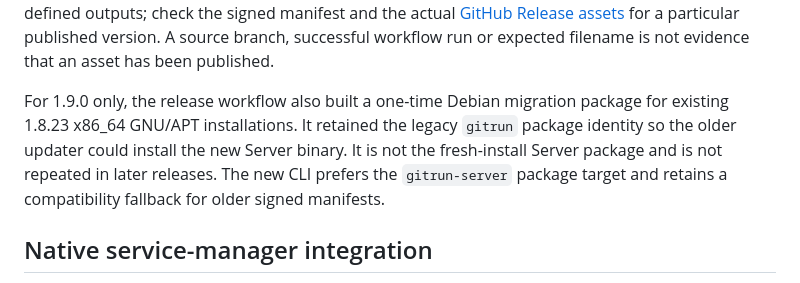
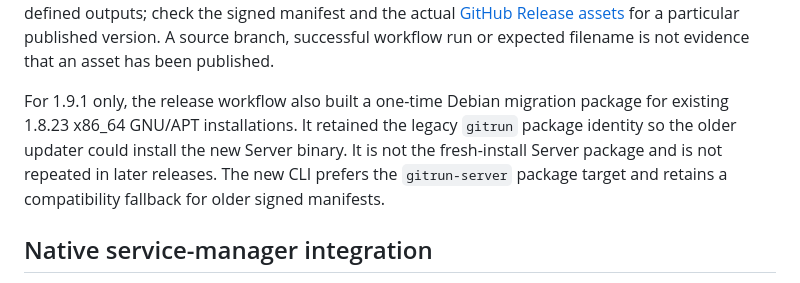
Before and after one commit to Vider06/GitRun, a Markdown page: docs/PLATFORM_SUPPORT.md, the part around the change. Drawn GitHub-style.

Commit message:
fix: align migration release and native service launcher

```diff
--- a/docs/PLATFORM_SUPPORT.md
+++ b/docs/PLATFORM_SUPPORT.md
@@ -51,7 +51,7 @@ The Server package set includes:
 
 The independent Desktop build matrix also covers GNU/musl and x86_64/aarch64. GNU targets produce AppImage, DEB, RPM and Arch packages. Musl targets produce standalone binaries and XBPS packages for both architectures; the APK is published for x86_64 only. These are workflow-defined outputs; check the signed manifest and the actual [GitHub Release assets](https://github.com/Vider06/GitRun/releases) for a particular published version. A source branch, successful workflow run or expected filename is not evidence that an asset has been published.
 
-For 1.9.0 only, the release workflow also built a one-time Debian migration package for existing 1.8.23 x86_64 GNU/APT installations. It retained the legacy `gitrun` package identity so the older updater could install the new Server binary. It is not the fresh-install Server package and is not repeated in later releases. The new CLI prefers the `gitrun-server` package target and retains a compatibility fallback for older signed manifests.
+For 1.9.1 only, the release workflow also built a one-time Debian migration package for existing 1.8.23 x86_64 GNU/APT installations. It retained the legacy `gitrun` package identity so the older updater could install the new Server binary. It is not the fresh-install Server package and is not repeated in later releases. The new CLI prefers the `gitrun-server` package target and retains a compatibility fallback for older signed manifests.
 
 ## Native service-manager integration
 
```
